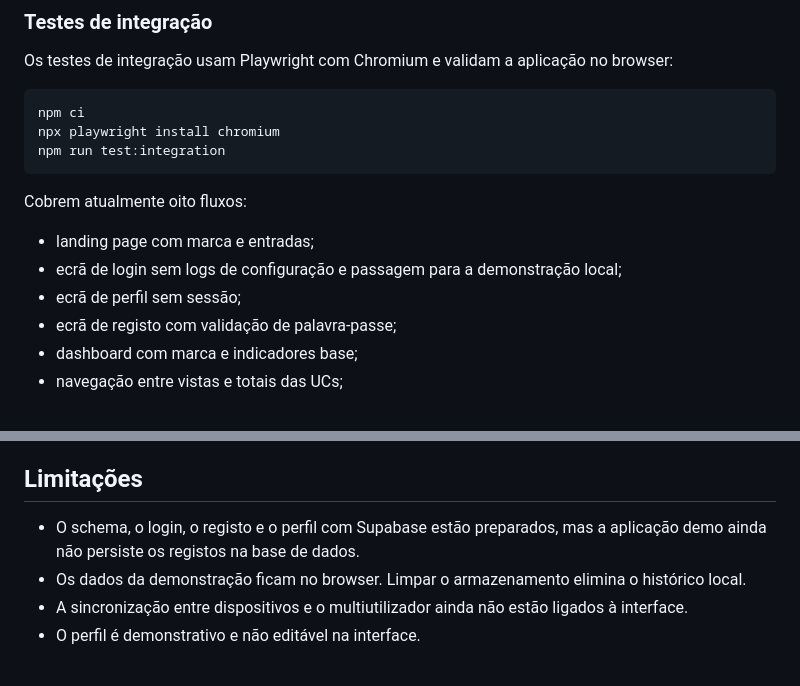
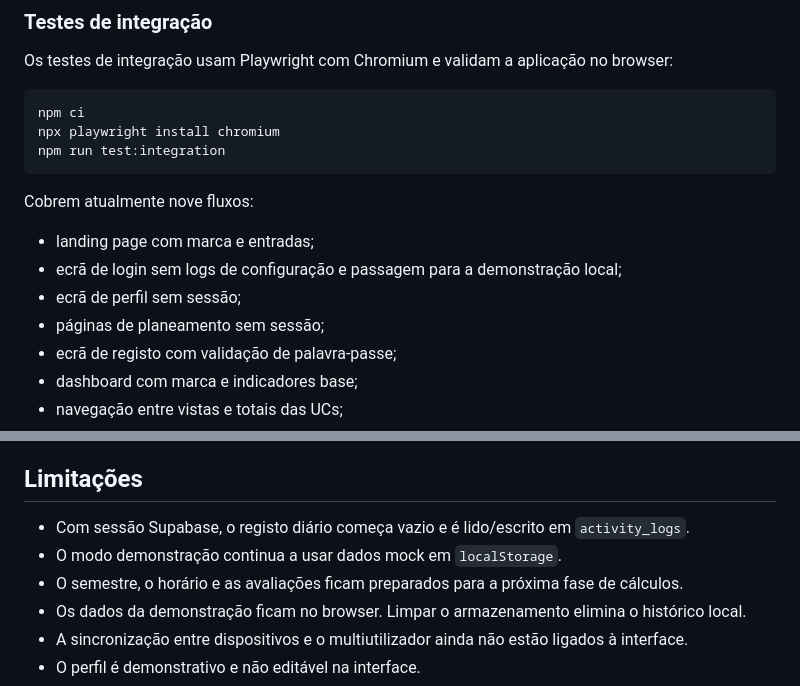
Before and after one commit to mPedrosaa/equilibr.io, a Markdown page: README.md, 2 parts joined by grey strips. Rendered like a GitHub page.

Commit message:
docs: documentar planeamento e atualizar captura

````diff
--- a/README.md
+++ b/README.md
@@ -292,11 +301,12 @@ npx playwright install chromium
 npm run test:integration
 ```
 
-Cobrem atualmente oito fluxos:
+Cobrem atualmente nove fluxos:
 
 - landing page com marca e entradas;
 - ecrã de login sem logs de configuração e passagem para a demonstração local;
 - ecrã de perfil sem sessão;
+- páginas de planeamento sem sessão;
 - ecrã de registo com validação de palavra-passe;
 - dashboard com marca e indicadores base;
 - navegação entre vistas e totais das UCs;
@@ -348,7 +358,9 @@ As capturas em [`docs/screenshots/`](docs/screenshots/) mostram as cinco vistas
 
 ## Limitações
 
-- O schema, o login, o registo e o perfil com Supabase estão preparados, mas a aplicação demo ainda não persiste os registos na base de dados.
+- Com sessão Supabase, o registo diário começa vazio e é lido/escrito em `activity_logs`.
+- O modo demonstração continua a usar dados mock em `localStorage`.
+- O semestre, o horário e as avaliações ficam preparados para a próxima fase de cálculos.
 - Os dados da demonstração ficam no browser. Limpar o armazenamento elimina o histórico local.
 - A sincronização entre dispositivos e o multiutilizador ainda não estão ligados à interface.
 - O perfil é demonstrativo e não editável na interface.
````
Also changed, not shown: other parts of README.md (+11 -2 lines), docs/BACKEND.md (+16 -8 lines), docs/screenshots/dashboard.png.
